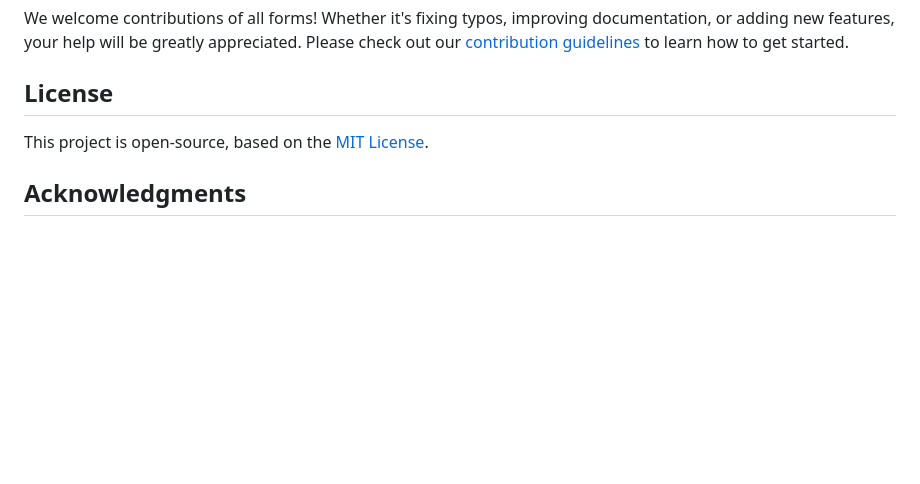
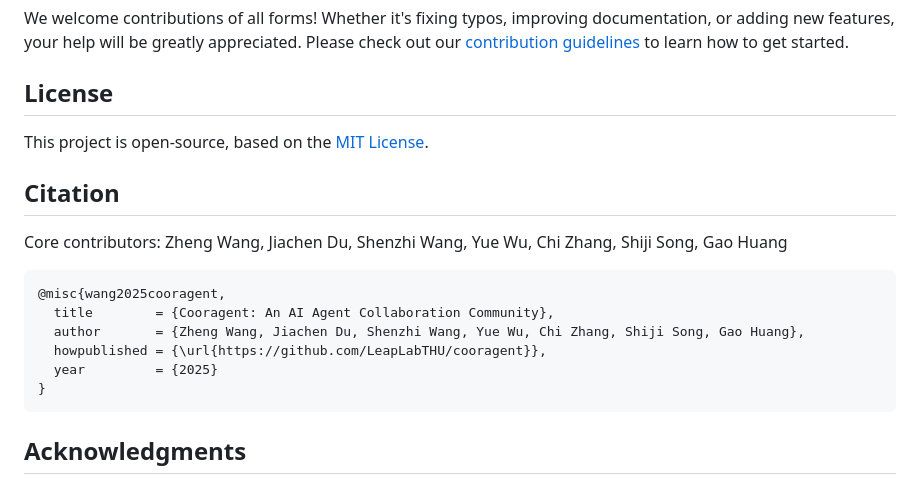
Before and after one commit to hangeaiagent/cooragent, a Markdown page: README.md, the part around the change. GitHub-like rendering; blank space fills up the shorter version.

Commit message:
[Add] Add citation to README

````diff
--- a/README.md
+++ b/README.md
@@ -234,6 +234,19 @@ We welcome contributions of all forms! Whether it's fixing typos, improving docu
 
 This project is open-source, based on the [MIT License](LICENSE).
 
+## Citation
+
+Core contributors: Zheng Wang, Jiachen Du, Shenzhi Wang, Yue Wu, Chi Zhang, Shiji Song, Gao Huang
+
+```
+@misc{wang2025cooragent,
+  title        = {Cooragent: An AI Agent Collaboration Community},
+  author       = {Zheng Wang, Jiachen Du, Shenzhi Wang, Yue Wu, Chi Zhang, Shiji Song, Gao Huang},
+  howpublished = {\url{https://github.com/LeapLabTHU/cooragent}},
+  year         = {2025}
+}
+```
+
 ## Acknowledgments
 
 Special thanks to all the open-source projects and contributors that made cooragent possible. We stand on the shoulders of giants.
````
